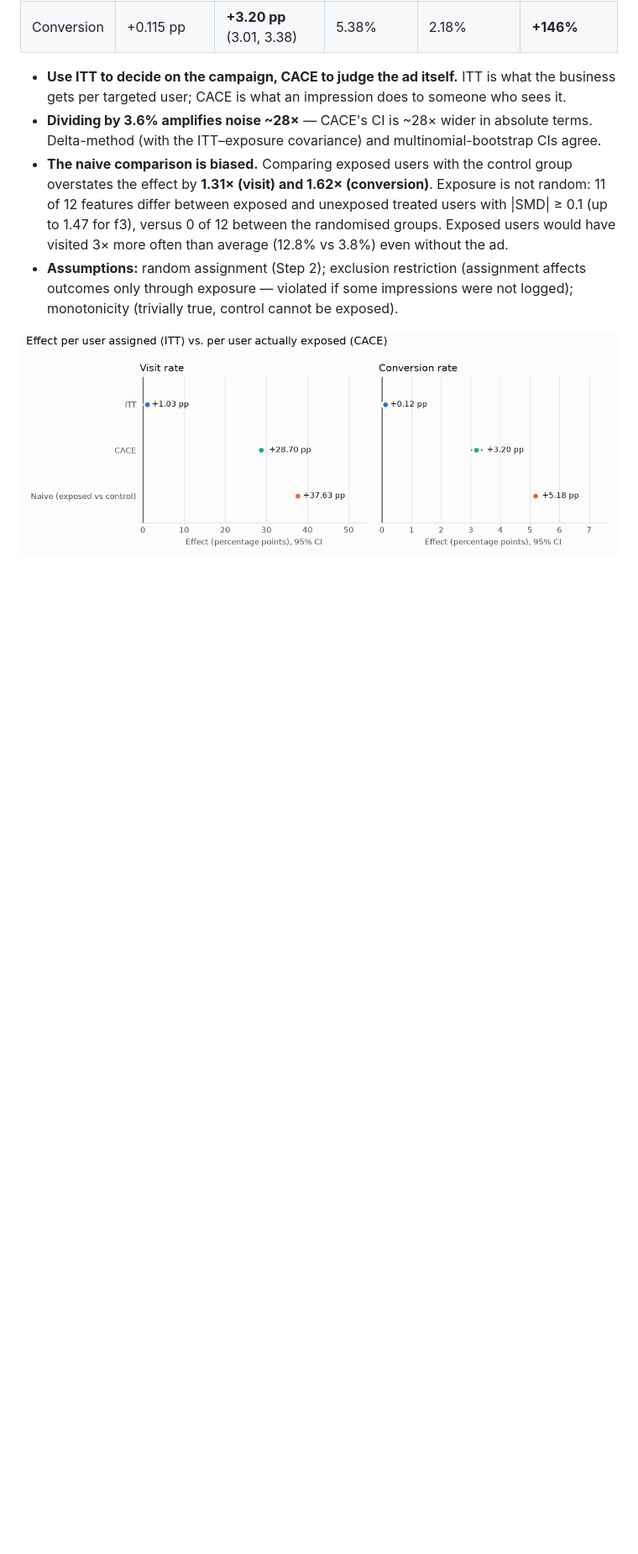
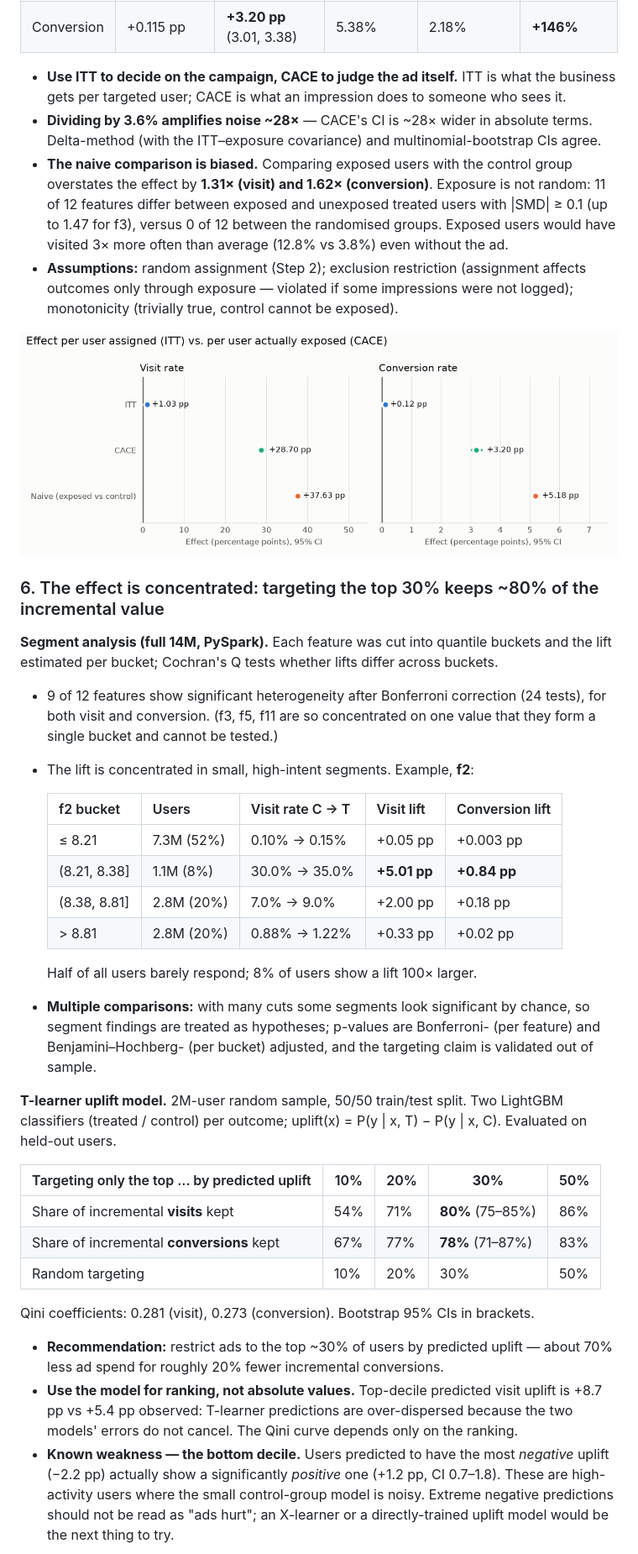
Before and after one commit to Shyanne257/criteo-uplift-ab-test, a Markdown page: README.md, the part around one of its changes. Shown at 84% size. GitHub-like rendering; blank space fills up the shorter version.

Commit message:
README: add Step 6 results

```diff
--- a/README.md
+++ b/README.md
@@ -115,3 +115,46 @@ assignment as the instrument — so here it equals the effect on users who saw a
 
 ![ITT vs CACE](reports/figures/05_itt_vs_cace.png)
 
+### 6. The effect is concentrated: targeting the top 30% keeps ~80% of the incremental value
+
+**Segment analysis (full 14M, PySpark).** Each feature was cut into quantile buckets and the lift
+estimated per bucket; Cochran's Q tests whether lifts differ across buckets.
+- 9 of 12 features show significant heterogeneity after Bonferroni correction (24 tests), for both
+  visit and conversion. (f3, f5, f11 are so concentrated on one value that they form a single
+  bucket and cannot be tested.)
+- The lift is concentrated in small, high-intent segments. Example, **f2**:
+
+  | f2 bucket | Users | Visit rate C → T | Visit lift | Conversion lift |
+  |---|---|---|---|---|
+  | ≤ 8.21 | 7.3M (52%) | 0.10% → 0.15% | +0.05 pp | +0.003 pp |
+  | (8.21, 8.38] | 1.1M (8%) | 30.0% → 35.0% | **+5.01 pp** | **+0.84 pp** |
+  | (8.38, 8.81] | 2.8M (20%) | 7.0% → 9.0% | +2.00 pp | +0.18 pp |
+  | > 8.81 | 2.8M (20%) | 0.88% → 1.22% | +0.33 pp | +0.02 pp |
+
+  Half of all users barely respond; 8% of users show a lift 100× larger.
+- **Multiple comparisons:** with many cuts some segments look significant by chance, so segment
+  findings are treated as hypotheses; p-values are Bonferroni- (per feature) and
+  Benjamini–Hochberg- (per bucket) adjusted, and the targeting claim is validated out of sample.
+
+**T-learner uplift model.** 2M-user random sample, 50/50 train/test split. Two LightGBM classifiers
+(treated / control) per outcome; uplift(x) = P(y | x, T) − P(y | x, C). Evaluated on held-out users.
+
+| Targeting only the top … by predicted uplift | 10% | 20% | **30%** | 50% |
+|---|---|---|---|---|
+| Share of incremental **visits** kept | 54% | 71% | **80%** (75–85%) | 86% |
+| Share of incremental **conversions** kept | 67% | 77% | **78%** (71–87%) | 83% |
+| Random targeting | 10% | 20% | 30% | 50% |
+
+Qini coefficients: 0.281 (visit), 0.273 (conversion). Bootstrap 95% CIs in brackets.
+
+- **Recommendation:** restrict ads to the top ~30% of users by predicted uplift — about 70% less
+  ad spend for roughly 20% fewer incremental conversions.
+- **Use the model for ranking, not absolute values.** Top-decile predicted visit uplift is +8.7 pp
+  vs +5.4 pp observed: T-learner predictions are over-dispersed because the two models' errors do
+  not cancel. The Qini curve depends only on the ranking.
+- **Known weakness — the bottom decile.** Users predicted to have the most *negative* uplift
+  (−2.2 pp) actually show a significantly *positive* one (+1.2 pp, CI 0.7–1.8). These are
+  high-activity users where the small control-group model is noisy. Extreme negative predictions
+  should not be read as "ads hurt"; an X-learner or a directly-trained uplift model would be the
+  next thing to try.
+
```
Also changed, not shown: other parts of README.md (+10 -3 lines).
